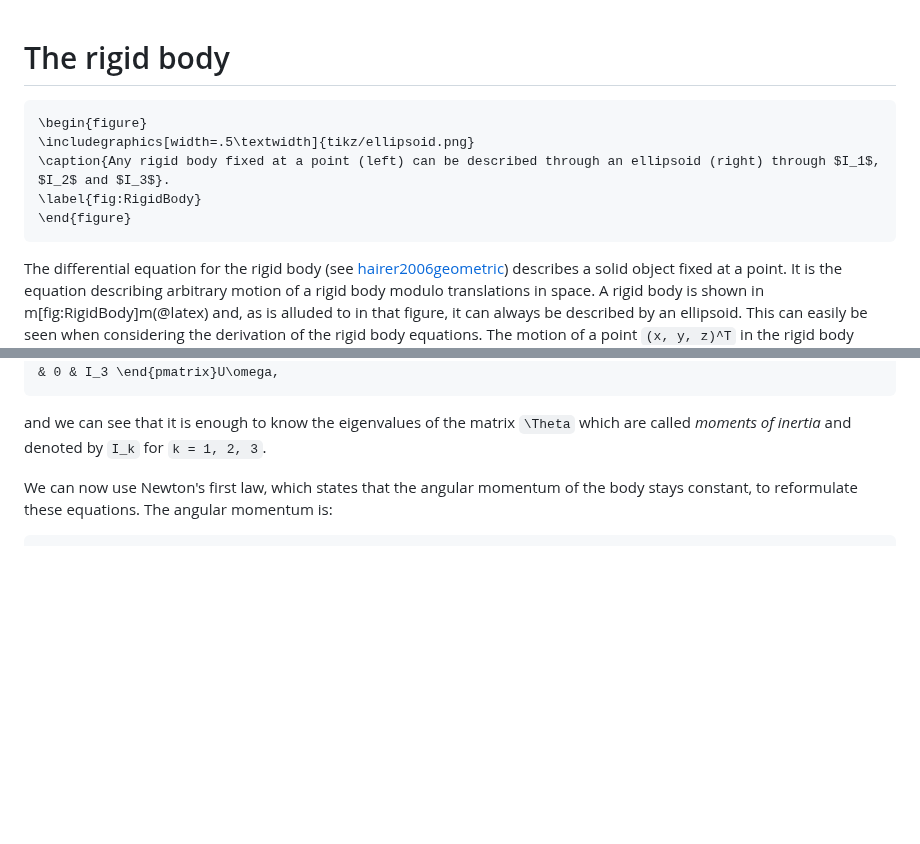
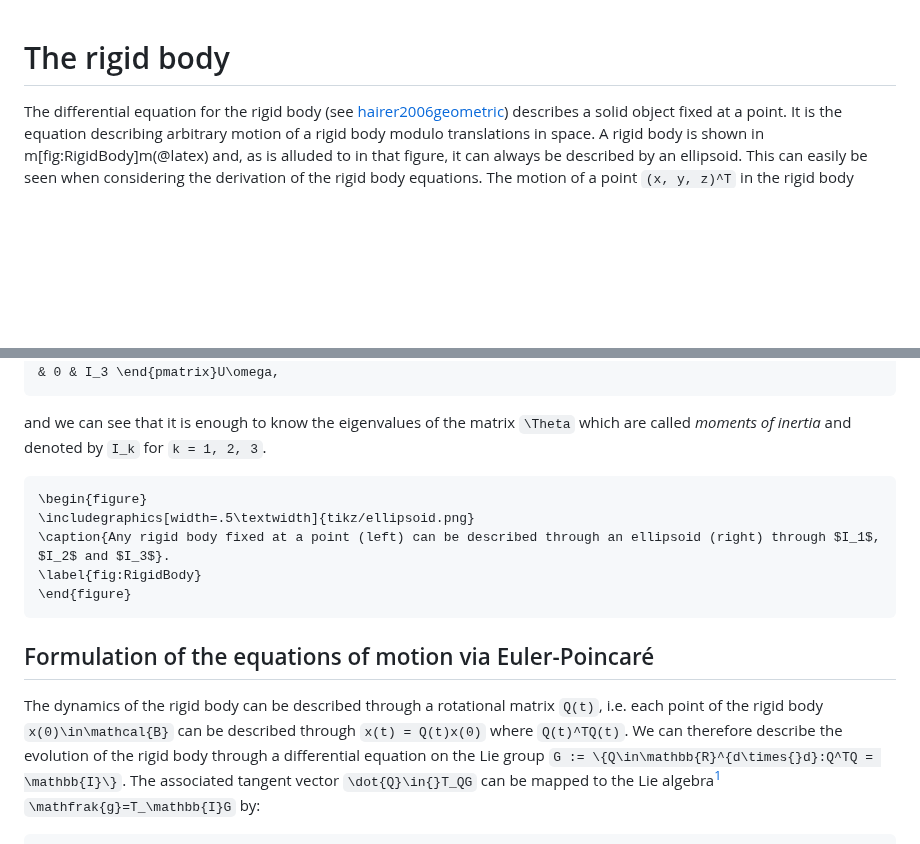
Before and after one commit to benedict-96/Cemracs2023, a Markdown page: paper/src/rigid_body.md, 2 parts joined by grey strips. Rendered like a GitHub page; blank space fills up the shorter version.

````diff
--- a/paper/src/rigid_body.md
+++ b/paper/src/rigid_body.md
@@ -1,12 +1,4 @@
 # The rigid body
-
-```@raw latex
-\begin{figure}
-\includegraphics[width=.5\textwidth]{tikz/ellipsoid.png}
-\caption{Any rigid body fixed at a point (left) can be described through an ellipsoid (right) through $I_1$, $I_2$ and $I_3$}.
-\label{fig:RigidBody}
-\end{figure}
-```
 
 The differential equation for the rigid body (see [hairer2006geometric](@cite)) describes a solid object fixed at a point. It is the equation describing arbitrary motion of a rigid body modulo translations in space. A rigid body is shown in m[fig:RigidBody]m(@latex) and, as is alluded to in that figure, it can always be described by an ellipsoid. This can easily be seen when considering the derivation of the rigid body equations. The motion of a point ``(x, y, z)^T`` in the rigid body ``\mathcal{B}`` can be described through:
 
@@ -37,6 +29,16 @@ T = \frac{1}{2}\omega^T\Theta\omega = \frac{1}{2}\omega^TU^T\begin{pmatrix} I_1
 
 and we can see that it is enough to know the eigenvalues of the matrix ``\Theta`` which are called *moments of inertia* and denoted by ``I_k`` for ``k = 1, 2, 3``.
 
-We can now use Newton's first law, which states that the angular momentum of the body stays constant, to reformulate these equations. The angular momentum is:
+```@raw latex
+\begin{figure}
+\includegraphics[width=.5\textwidth]{tikz/ellipsoid.png}
+\caption{Any rigid body fixed at a point (left) can be described through an ellipsoid (right) through $I_1$, $I_2$ and $I_3$}.
+\label{fig:RigidBody}
+\end{figure}
+```
+
+## Formulation of the equations of motion via Euler-Poincaré
+
+The dynamics of the rigid body can be described through a rotational matrix ``Q(t)``, i.e. each point of the rigid body ``x(0)\in\mathcal{B}`` can be described through ``x(t) = Q(t)x(0)`` where ``Q(t)^TQ(t)``. We can therefore describe the evolution of the rigid body through a differential equation on the Lie group ``G := \{Q\in\mathbb{R}^{d\times{}d}:Q^TQ = \mathbb{I}\}``. The associated tangent vector ``\dot{Q}\in{}T_QG`` can be mapped to the Lie algebra[^1] ``\mathfrak{g}=T_\mathbb{I}G`` by:
 
 ```math
````
Also changed, not shown: other parts of paper/src/rigid_body.md (+29 -10 lines).
